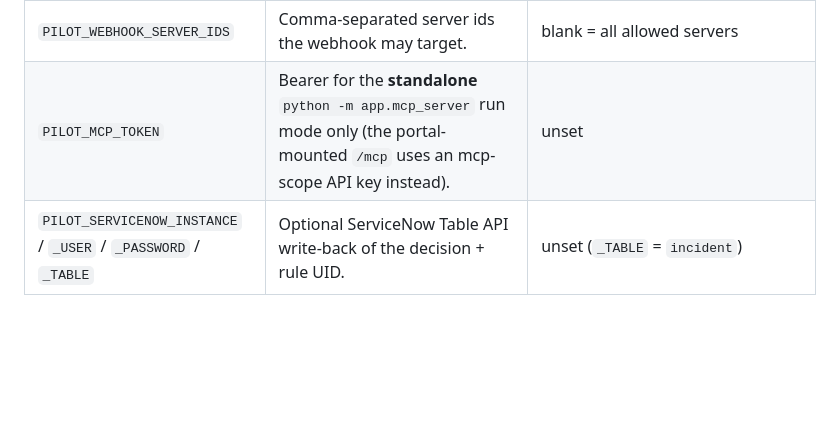
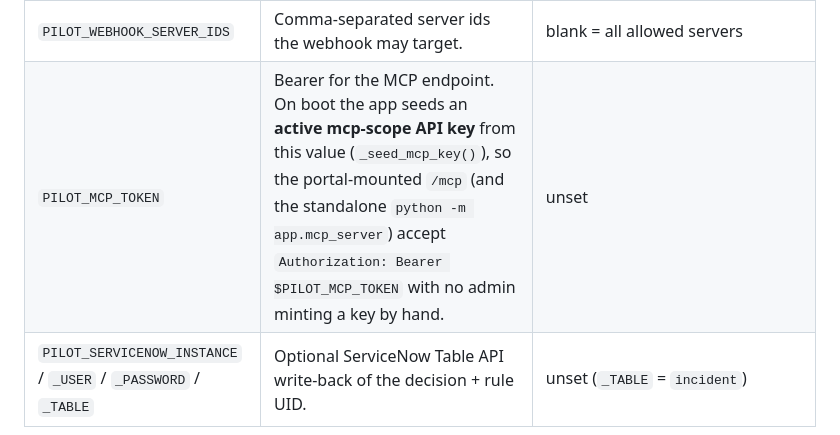
Before and after one commit to alshawwaf/PolicyPilot, a Markdown page: DEPLOY.md, the part around the change. GitHub-like rendering; blank space fills up the shorter version.

Commit message:
docs: document PILOT_MCP_TOKEN boot-seed for the MCP endpoint (#6)
_seed_mcp_key() seeds an active mcp-scope API key from PILOT_MCP_TOKEN on
boot, so the portal-mounted /mcp (and the standalone mcp_server) accept a
pre-known Bearer token with no admin minting a key. Document it in the
README env table and correct the stale DEPLOY.md line that called it
standalone-only.

Co-authored-by: khalid <khalid@KALSHAWW-MBP.local>
Co-authored-by: Claude Opus 4.8 <noreply@anthropic.com>

```diff
--- a/DEPLOY.md
+++ b/DEPLOY.md
@@ -108,7 +108,7 @@ safe default **or** is settable later from the **Settings** UI — see the note
 | `PILOT_TRUSTED_PROXY_HOPS` | Reverse-proxy hops in front (see below). | `0` (trust the direct TCP peer) |
 | `PILOT_WEBHOOK_TOKEN` | `X-PolicyPilot-Token` shared secret enabling the ticketing webhook. | unset → webhook disabled |
 | `PILOT_WEBHOOK_SERVER_IDS` | Comma-separated server ids the webhook may target. | blank = all allowed servers |
-| `PILOT_MCP_TOKEN` | Bearer for the **standalone** `python -m app.mcp_server` run mode only (the portal-mounted `/mcp` uses an mcp-scope API key instead). | unset |
+| `PILOT_MCP_TOKEN` | Bearer for the MCP endpoint. On boot the app seeds an **active mcp-scope API key** from this value (`_seed_mcp_key()`), so the portal-mounted `/mcp` (and the standalone `python -m app.mcp_server`) accept `Authorization: Bearer $PILOT_MCP_TOKEN` with no admin minting a key by hand. | unset |
 | `PILOT_SERVICENOW_INSTANCE` / `_USER` / `_PASSWORD` / `_TABLE` | Optional ServiceNow Table API write-back of the decision + rule UID. | unset (`_TABLE` = `incident`) |
 
 > **Most of these are also settable from the Settings UI now** (portal-configurable secrets, encrypted at
```
Also changed, not shown: README.md (+1 -0 lines).
